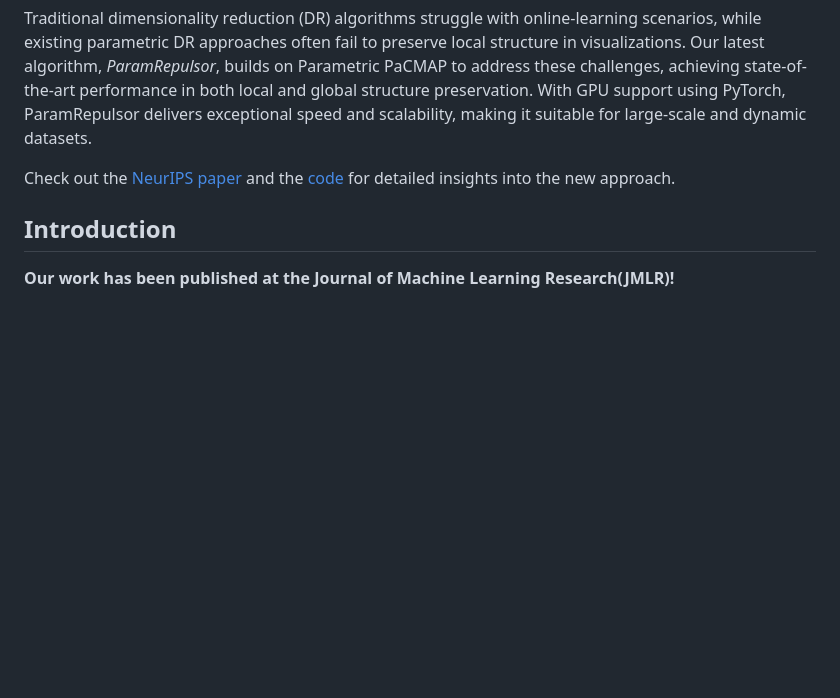
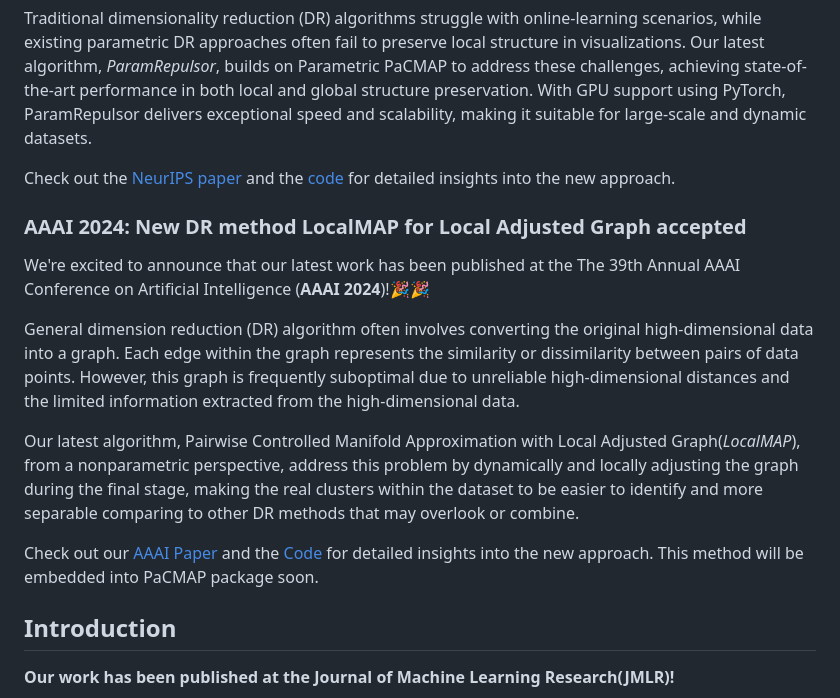
Before and after one commit to YingfanWang/PaCMAP, a Markdown page: README.md, the part around the change. Drawn GitHub-style; blank space fills up the shorter version.

Commit message:
localmap new

```diff
--- a/README.md
+++ b/README.md
@@ -10,6 +10,16 @@ Traditional dimensionality reduction (DR) algorithms struggle with online-learni
 Our latest algorithm, *ParamRepulsor*, builds on Parametric PaCMAP to address these challenges, achieving state-of-the-art performance in both local and global structure preservation. With GPU support using PyTorch, ParamRepulsor delivers exceptional speed and scalability, making it suitable for large-scale and dynamic datasets.
 
 Check out the [NeurIPS paper](https://openreview.net/pdf?id=eYNYnYle41) and the [code](https://github.com/hyhuang00/ParamRepulsor) for detailed insights into the new approach.
+
+### AAAI 2024: New DR method LocalMAP for Local Adjusted Graph accepted
+
+We're excited to announce that our latest work has been published at the The 39th Annual AAAI Conference on Artificial Intelligence (**AAAI 2024**)!🎉🎉
+
+General dimension reduction (DR) algorithm often involves converting the original high-dimensional data into a graph. Each edge within the graph represents the similarity or dissimilarity between pairs of data points. However, this graph is frequently suboptimal due to unreliable high-dimensional distances and the limited information extracted from the high-dimensional data.
+
+Our latest algorithm, Pairwise Controlled Manifold Approximation with Local Adjusted Graph(*LocalMAP*), from a nonparametric perspective, address this problem by dynamically and locally adjusting the graph during the final stage, making the real clusters within the dataset to be easier to identify and more separable comparing to other DR methods that may overlook or combine.
+
+Check out our [AAAI Paper]() and the [Code](https://github.com/williamsyy/LocalMAP) for detailed insights into the new approach. This method will be embedded into PaCMAP package soon.
 
 ## <a name='Introduction'></a>Introduction
 
```
